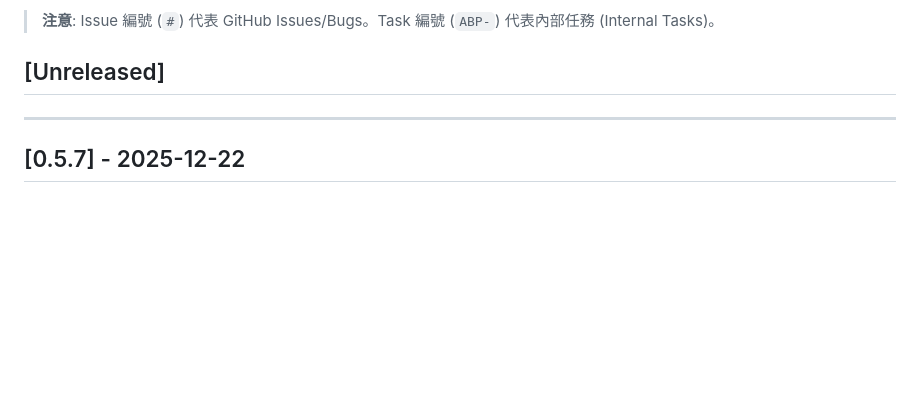
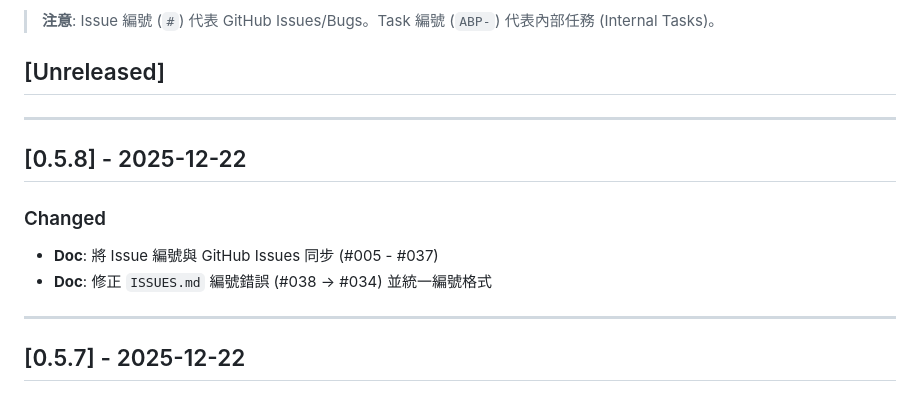
Before and after one commit to sidlin0932/dht-sensor-monitor, a Markdown page: CHANGELOG.md, the part around the change. Drawn GitHub-style; blank space fills up the shorter version.

Commit message:
docs(v0.5.8): sync issue numbers with GitHub and fix #038 -> #034

```diff
--- a/CHANGELOG.md
+++ b/CHANGELOG.md
@@ -8,6 +8,13 @@
 > **注意**: Issue 編號 (`#`) 代表 GitHub Issues/Bugs。Task 編號 (`ABP-`) 代表內部任務 (Internal Tasks)。
 
 ## [Unreleased]
+
+---
+
+## [0.5.8] - 2025-12-22
+### Changed
+- **Doc**: 將 Issue 編號與 GitHub Issues 同步 (#005 - #037)
+- **Doc**: 修正 `ISSUES.md` 編號錯誤 (#038 → #034) 並統一編號格式
 
 ---
 
```
Also changed, not shown: ISSUES.md (+67 -67 lines), TASK_LOG.md (+10 -10 lines).
